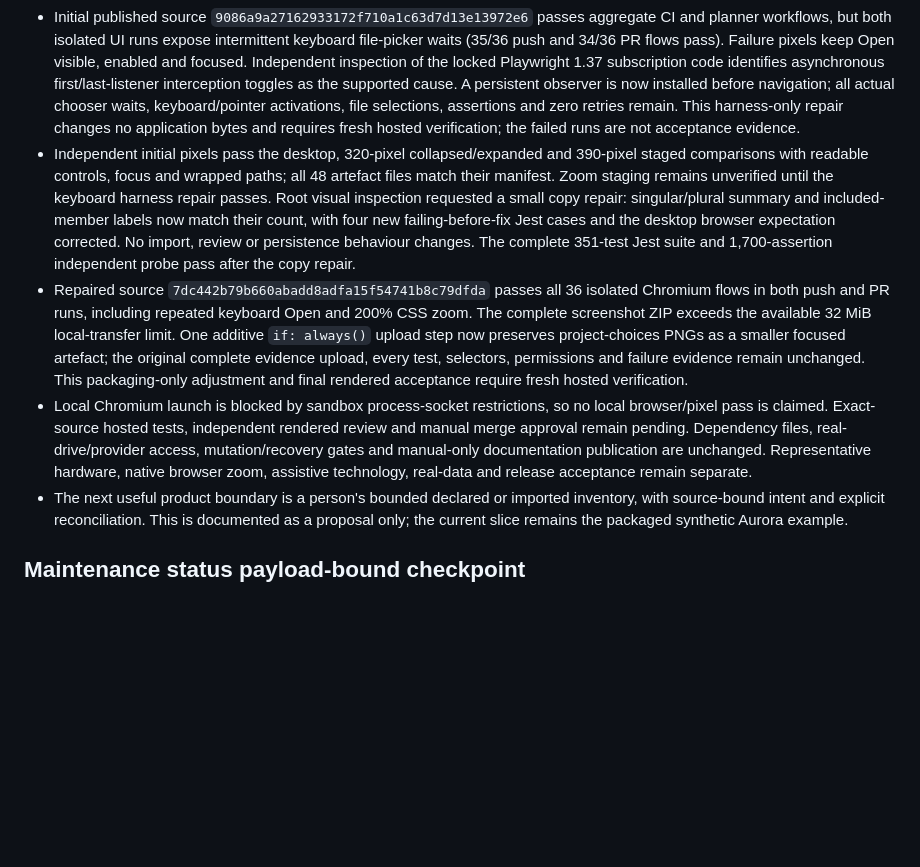
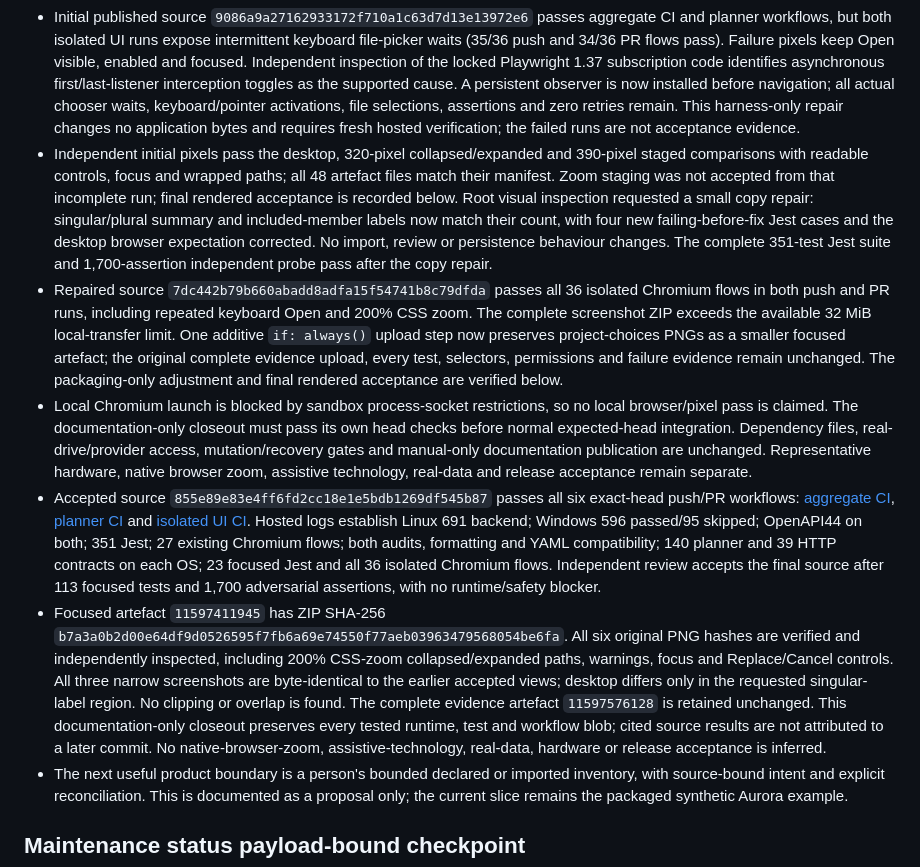
Before and after one commit to krahd/disk_organiser, a Markdown page: STATUS.md, the part around one of its changes. Rendered like a GitHub page; blank space fills up the shorter version.

```diff
--- a/STATUS.md
+++ b/STATUS.md
@@ -9,9 +9,11 @@ Last updated: 2026-10-09 05:29
 - A separate import epoch and full-control/source snapshots prevent delayed reads, edits, repeated opens, dismissal, reload, page exit or back/forward restoration from reviving obsolete choices. Saving rechecks source, generation and controls before download activation/status and releases temporary object URLs. No upload, autosave or browser persistence is added. The only server change is one fixed static asset: ten isolated routes and six assets; the default 44-route API is unchanged.
 - Fresh local checks pass 351 Jest tests (77 pure intent, 36 choices-flow and 238 existing tests), 691 backend tests in fresh owned app state, 140 pure planner tests, 39 isolated HTTP contracts, 44 OpenAPI routes, frontend formatting, YAML compatibility, Python compilation and whitespace checks. Both npm and pinned Python dependency audits report no known vulnerabilities. Broad flake8 retains pre-existing diagnostics in the three touched Python files; baseline comparison establishes zero new diagnostics. All 36 isolated browser specifications parse, including eleven new project-choices flows. The retained pre-implementation admission failure and earlier independent numeric/download lifecycle regressions are preserved as evidence; fresh independent source review finds no blocker after 109 focused Jest tests and 1,700 additional assertions covering all 510 nonempty membership/root combinations, independent request projections, strict admission and real asynchronous FileReader lifecycle flows.
 - Initial published source `9086a9a27162933172f710a1c63d7d13e13972e6` passes aggregate CI and planner workflows, but both isolated UI runs expose intermittent keyboard file-picker waits (35/36 push and 34/36 PR flows pass). Failure pixels keep Open visible, enabled and focused. Independent inspection of the locked Playwright 1.37 subscription code identifies asynchronous first/last-listener interception toggles as the supported cause. A persistent observer is now installed before navigation; all actual chooser waits, keyboard/pointer activations, file selections, assertions and zero retries remain. This harness-only repair changes no application bytes and requires fresh hosted verification; the failed runs are not acceptance evidence.
-- Independent initial pixels pass the desktop, 320-pixel collapsed/expanded and 390-pixel staged comparisons with readable controls, focus and wrapped paths; all 48 artefact files match their manifest. Zoom staging remains unverified until the keyboard harness repair passes. Root visual inspection requested a small copy repair: singular/plural summary and included-member labels now match their count, with four new failing-before-fix Jest cases and the desktop browser expectation corrected. No import, review or persistence behaviour changes. The complete 351-test Jest suite and 1,700-assertion independent probe pass after the copy repair.
-- Repaired source `7dc442b79b660abadd8adfa15f54741b8c79dfda` passes all 36 isolated Chromium flows in both push and PR runs, including repeated keyboard Open and 200% CSS zoom. The complete screenshot ZIP exceeds the available 32 MiB local-transfer limit. One additive `if: always()` upload step now preserves project-choices PNGs as a smaller focused artefact; the original complete evidence upload, every test, selectors, permissions and failure evidence remain unchanged. This packaging-only adjustment and final rendered acceptance require fresh hosted verification.
-- Local Chromium launch is blocked by sandbox process-socket restrictions, so no local browser/pixel pass is claimed. Exact-source hosted tests, independent rendered review and manual merge approval remain pending. Dependency files, real-drive/provider access, mutation/recovery gates and manual-only documentation publication are unchanged. Representative hardware, native browser zoom, assistive technology, real-data and release acceptance remain separate.
+- Independent initial pixels pass the desktop, 320-pixel collapsed/expanded and 390-pixel staged comparisons with readable controls, focus and wrapped paths; all 48 artefact files match their manifest. Zoom staging was not accepted from that incomplete run; final rendered acceptance is recorded below. Root visual inspection requested a small copy repair: singular/plural summary and included-member labels now match their count, with four new failing-before-fix Jest cases and the desktop browser expectation corrected. No import, review or persistence behaviour changes. The complete 351-test Jest suite and 1,700-assertion independent probe pass after the copy repair.
+- Repaired source `7dc442b79b660abadd8adfa15f54741b8c79dfda` passes all 36 isolated Chromium flows in both push and PR runs, including repeated keyboard Open and 200% CSS zoom. The complete screenshot ZIP exceeds the available 32 MiB local-transfer limit. One additive `if: always()` upload step now preserves project-choices PNGs as a smaller focused artefact; the original complete evidence upload, every test, selectors, permissions and failure evidence remain unchanged. The packaging-only adjustment and final rendered acceptance are verified below.
+- Local Chromium launch is blocked by sandbox process-socket restrictions, so no local browser/pixel pass is claimed. The documentation-only closeout must pass its own head checks before normal expected-head integration. Dependency files, real-drive/provider access, mutation/recovery gates and manual-only documentation publication are unchanged. Representative hardware, native browser zoom, assistive technology, real-data and release acceptance remain separate.
+- Accepted source `855e89e83e4ff6fd2cc18e1e5bdb1269df545b87` passes all six exact-head push/PR workflows: [aggregate CI](https://github.com/krahd/disk_organiser/actions/runs/37888897915), [planner CI](https://github.com/krahd/disk_organiser/actions/runs/37888897910) and [isolated UI CI](https://github.com/krahd/disk_organiser/actions/runs/37888897923). Hosted logs establish Linux 691 backend; Windows 596 passed/95 skipped; OpenAPI44 on both; 351 Jest; 27 existing Chromium flows; both audits, formatting and YAML compatibility; 140 planner and 39 HTTP contracts on each OS; 23 focused Jest and all 36 isolated Chromium flows. Independent review accepts the final source after 113 focused tests and 1,700 adversarial assertions, with no runtime/safety blocker.
+- Focused artefact `11597411945` has ZIP SHA-256 `b7a3a0b2d00e64df9d0526595f7fb6a69e74550f77aeb03963479568054be6fa`. All six original PNG hashes are verified and independently inspected, including 200% CSS-zoom collapsed/expanded paths, warnings, focus and Replace/Cancel controls. All three narrow screenshots are byte-identical to the earlier accepted views; desktop differs only in the requested singular-label region. No clipping or overlap is found. The complete evidence artefact `11597576128` is retained unchanged. This documentation-only closeout preserves every tested runtime, test and workflow blob; cited source results are not attributed to a later commit. No native-browser-zoom, assistive-technology, real-data, hardware or release acceptance is inferred.
 - The next useful product boundary is a person's bounded declared or imported inventory, with source-bound intent and explicit reconciliation. This is documented as a proposal only; the current slice remains the packaged synthetic Aurora example.
 
 ## Maintenance status payload-bound checkpoint
```
Also changed, not shown: other parts of STATUS.md (+2 -2 lines), docs/drive-administration/PROJECT-CHOICES.md (+26 -3 lines).
